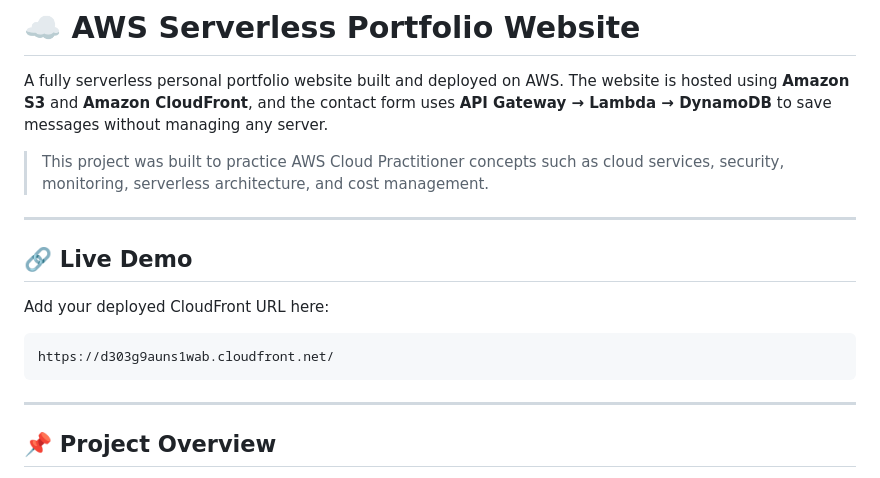
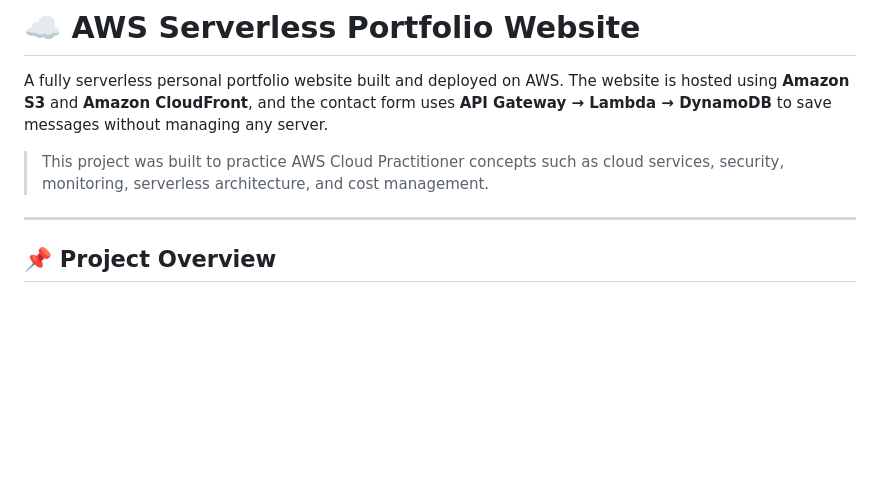
Before and after one commit to Tilaksavani/AWS-Serverless-Portfolio-Website, a Markdown page: README.md, the part around the change. GitHub-like rendering; blank space fills up the shorter version.

````diff
--- a/README.md
+++ b/README.md
@@ -3,16 +3,6 @@
 A fully serverless personal portfolio website built and deployed on AWS. The website is hosted using **Amazon S3** and **Amazon CloudFront**, and the contact form uses **API Gateway → Lambda → DynamoDB** to save messages without managing any server.
 
 > This project was built to practice AWS Cloud Practitioner concepts such as cloud services, security, monitoring, serverless architecture, and cost management.
-
----
-
-## 🔗 Live Demo
-
-Add your deployed CloudFront URL here:
-
-```text
-https://d303g9auns1wab.cloudfront.net/
-```
 
 ---
 
````
